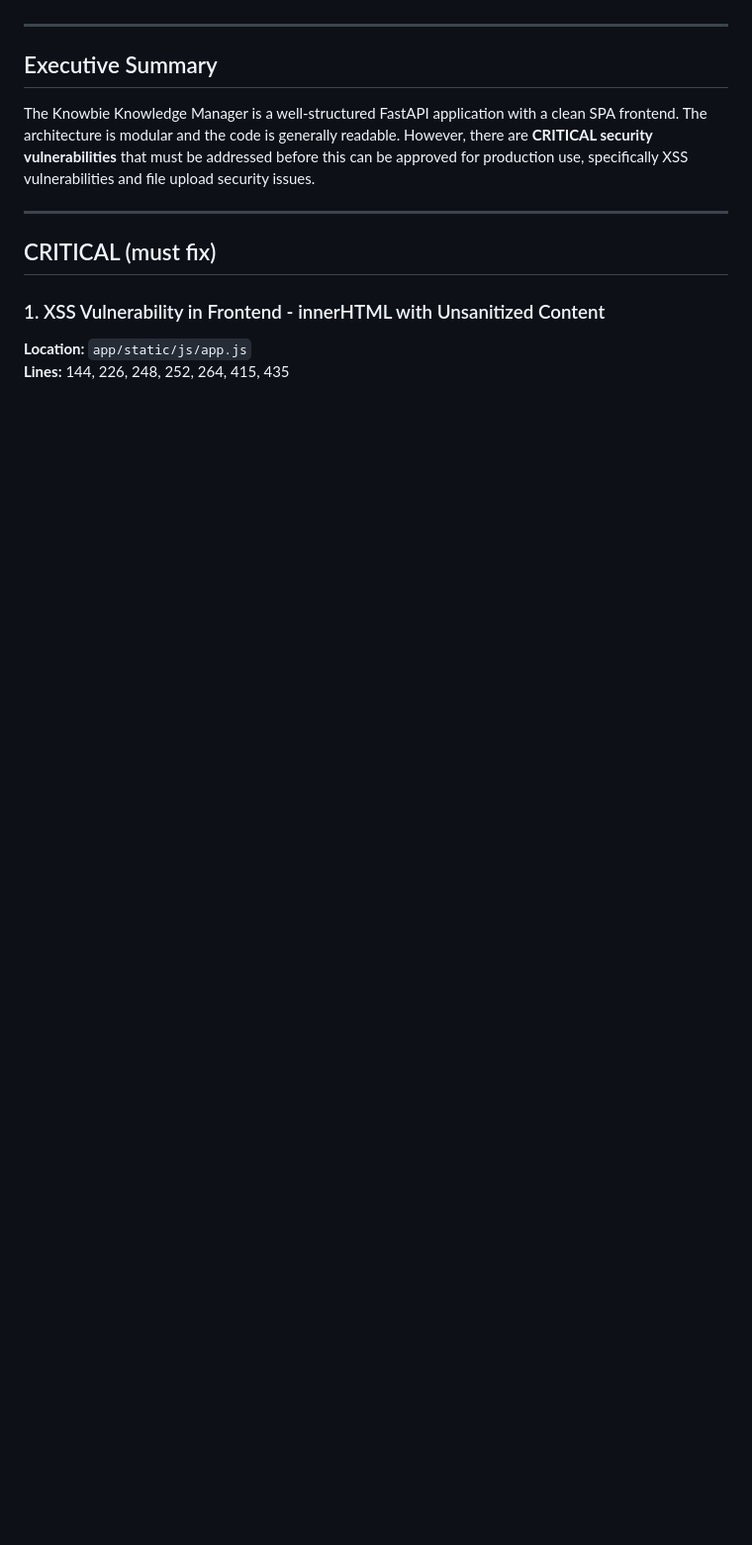
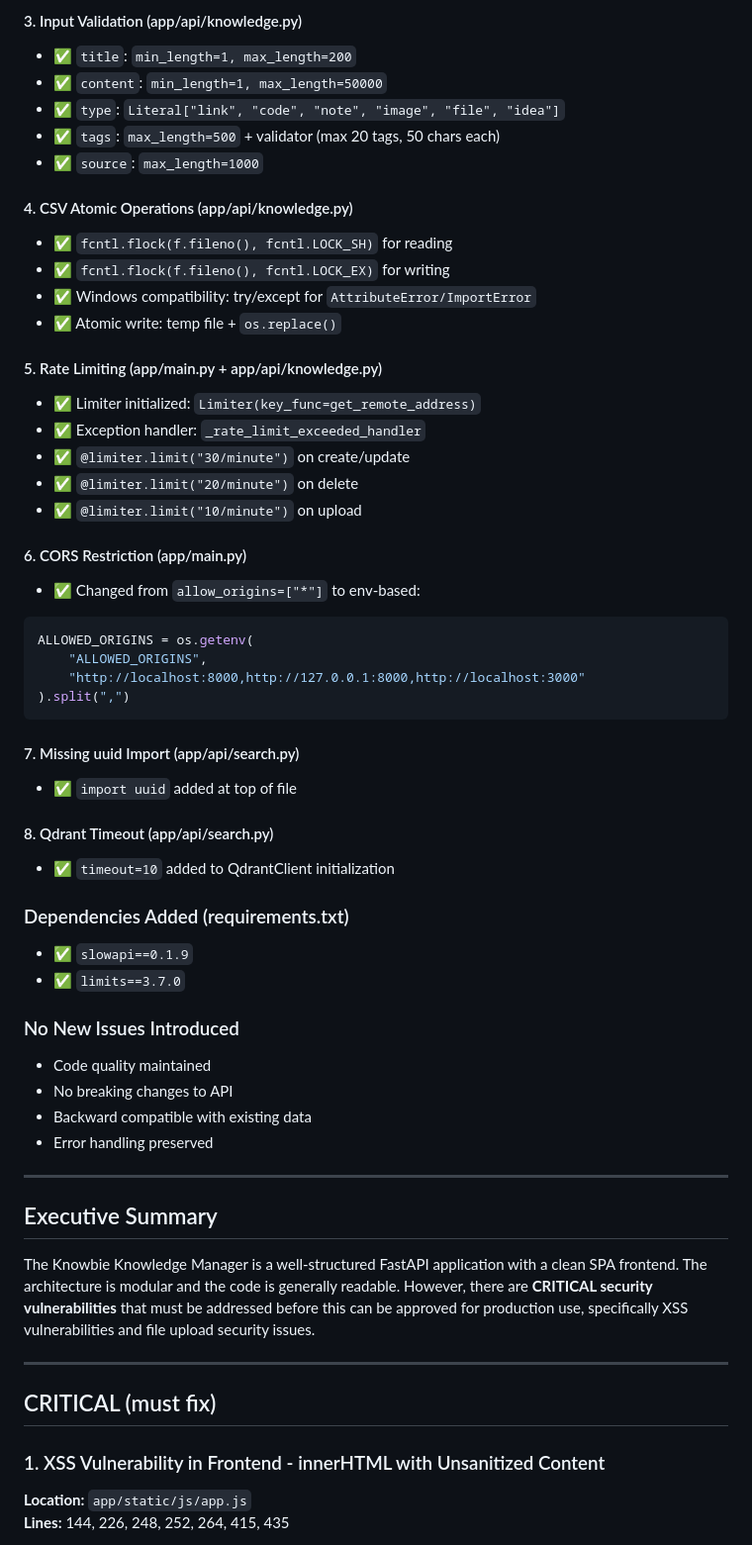
Before and after one commit to mashmallow0/knowbie, a Markdown page: reviews/knowbie-review-round-1.md, the part around one of its changes. Shown at 99% size. Rendered like a GitHub page; blank space fills up the shorter version.

Commit message:
docs: Update review with re-review results - APPROVED

````diff
--- a/reviews/knowbie-review-round-1.md
+++ b/reviews/knowbie-review-round-1.md
@@ -7,3 +47,47 @@
+#### 3. Input Validation (app/api/knowledge.py)
+- ✅ `title`: `min_length=1, max_length=200`
+- ✅ `content`: `min_length=1, max_length=50000`
+- ✅ `type`: `Literal["link", "code", "note", "image", "file", "idea"]`
+- ✅ `tags`: `max_length=500` + validator (max 20 tags, 50 chars each)
+- ✅ `source`: `max_length=1000`
+
+#### 4. CSV Atomic Operations (app/api/knowledge.py)
+- ✅ `fcntl.flock(f.fileno(), fcntl.LOCK_SH)` for reading
+- ✅ `fcntl.flock(f.fileno(), fcntl.LOCK_EX)` for writing
+- ✅ Windows compatibility: try/except for `AttributeError/ImportError`
+- ✅ Atomic write: temp file + `os.replace()`
+
+#### 5. Rate Limiting (app/main.py + app/api/knowledge.py)
+- ✅ Limiter initialized: `Limiter(key_func=get_remote_address)`
+- ✅ Exception handler: `_rate_limit_exceeded_handler`
+- ✅ `@limiter.limit("30/minute")` on create/update
+- ✅ `@limiter.limit("20/minute")` on delete
+- ✅ `@limiter.limit("10/minute")` on upload
+
+#### 6. CORS Restriction (app/main.py)
+- ✅ Changed from `allow_origins=["*"]` to env-based:
+```python
+ALLOWED_ORIGINS = os.getenv(
+    "ALLOWED_ORIGINS",
+    "http://localhost:8000,http://127.0.0.1:8000,http://localhost:3000"
+).split(",")
+```
+
+#### 7. Missing uuid Import (app/api/search.py)
+- ✅ `import uuid` added at top of file
+
+#### 8. Qdrant Timeout (app/api/search.py)
+- ✅ `timeout=10` added to QdrantClient initialization
+
+### Dependencies Added (requirements.txt)
+- ✅ `slowapi==0.1.9`
+- ✅ `limits==3.7.0`
+
+### No New Issues Introduced
+- Code quality maintained
+- No breaking changes to API
+- Backward compatible with existing data
+- Error handling preserved
 
 ---
 
````
Also changed, not shown: other parts of reviews/knowbie-review-round-1.md (+63 -7 lines).
